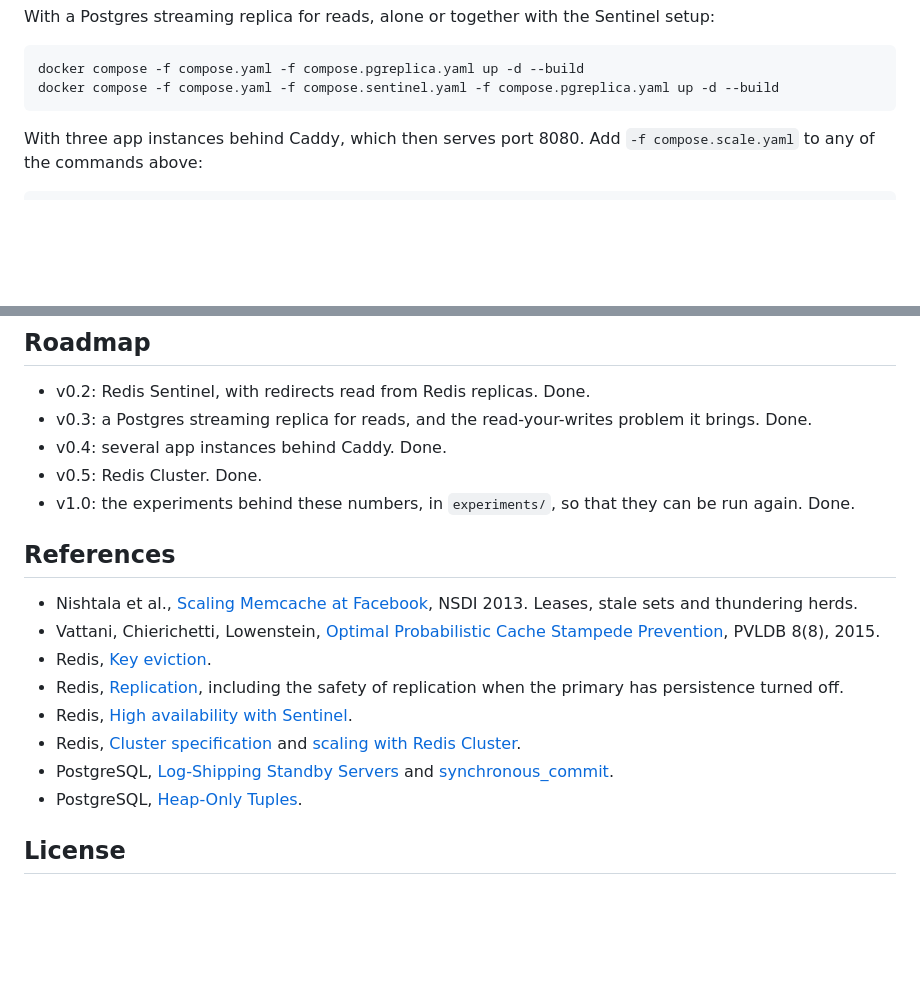
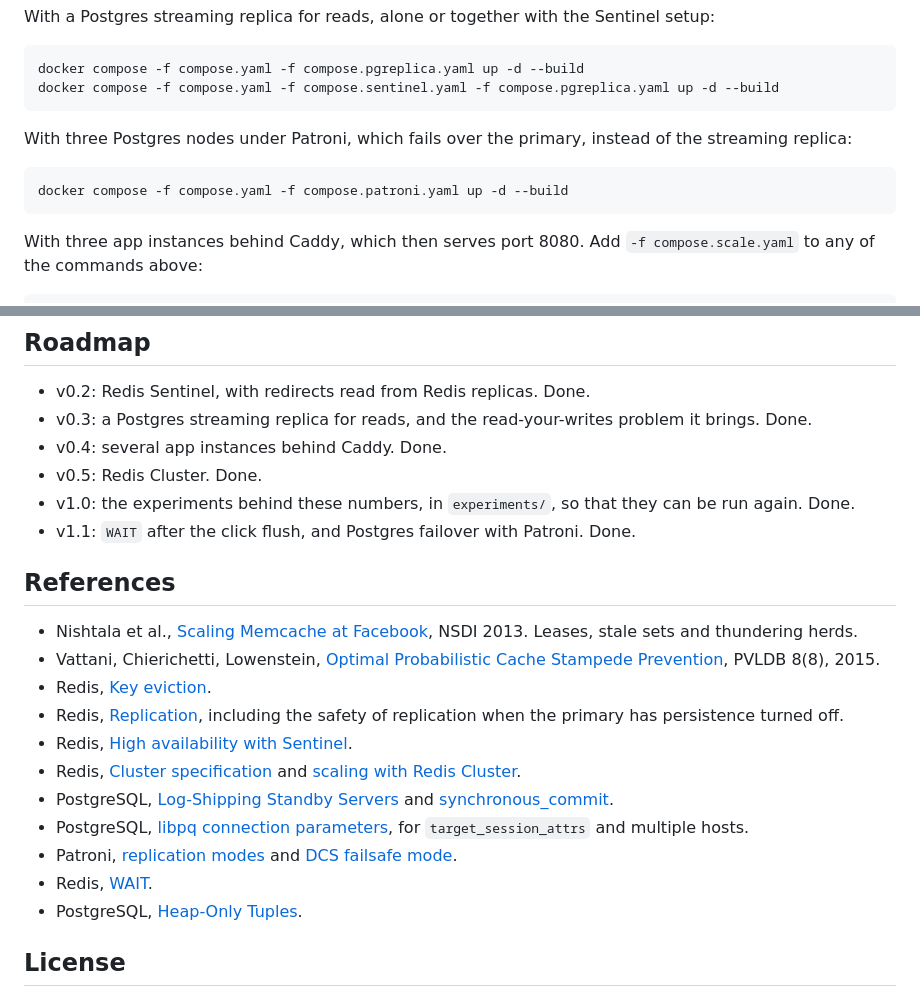
Before and after one commit to eduardperreca/redshortener, a Markdown page: README.md, 2 parts joined by grey strips. GitHub-like rendering; blank space fills up the shorter version.

````diff
--- a/README.md
+++ b/README.md
@@ -34,6 +34,13 @@ Sentinel setup:
 ```sh
 docker compose -f compose.yaml -f compose.pgreplica.yaml up -d --build
 docker compose -f compose.yaml -f compose.sentinel.yaml -f compose.pgreplica.yaml up -d --build
+```
+
+With three Postgres nodes under Patroni, which fails over the primary, instead
+of the streaming replica:
+
+```sh
+docker compose -f compose.yaml -f compose.patroni.yaml up -d --build
 ```
 
 With three app instances behind Caddy, which then serves port 8080. Add
@@ -613,6 +681,8 @@ in [`experiments/`](experiments/README.md).
 - v0.5: Redis Cluster. Done.
 - v1.0: the experiments behind these numbers, in `experiments/`, so that they
   can be run again. Done.
+- v1.1: `WAIT` after the click flush, and Postgres failover with Patroni.
+  Done.
 
 ## References
 
@@ -623,6 +693,9 @@ in [`experiments/`](experiments/README.md).
 - Redis, [High availability with Sentinel](https://redis.io/docs/latest/operate/oss_and_stack/management/sentinel/).
 - Redis, [Cluster specification](https://redis.io/docs/latest/operate/oss_and_stack/reference/cluster-spec/) and [scaling with Redis Cluster](https://redis.io/docs/latest/operate/oss_and_stack/management/scaling/).
 - PostgreSQL, [Log-Shipping Standby Servers](https://www.postgresql.org/docs/current/warm-standby.html) and [synchronous_commit](https://www.postgresql.org/docs/current/runtime-config-wal.html#GUC-SYNCHRONOUS-COMMIT).
+- PostgreSQL, [libpq connection parameters](https://www.postgresql.org/docs/current/libpq-connect.html#LIBPQ-CONNECT-TARGET-SESSION-ATTRS), for `target_session_attrs` and multiple hosts.
+- Patroni, [replication modes](https://patroni.readthedocs.io/en/latest/replication_modes.html) and [DCS failsafe mode](https://patroni.readthedocs.io/en/latest/dcs_failsafe_mode.html).
+- Redis, [WAIT](https://redis.io/docs/latest/commands/wait/).
 - PostgreSQL, [Heap-Only Tuples](https://www.postgresql.org/docs/current/storage-hot.html).
 
 ## License
````
Also changed, not shown: other parts of README.md (+63 -2 lines), experiments/README.md (+8 -3 lines).
